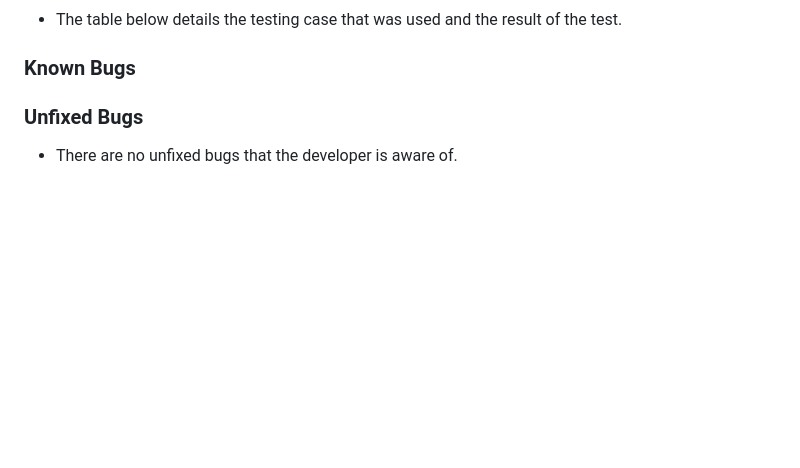
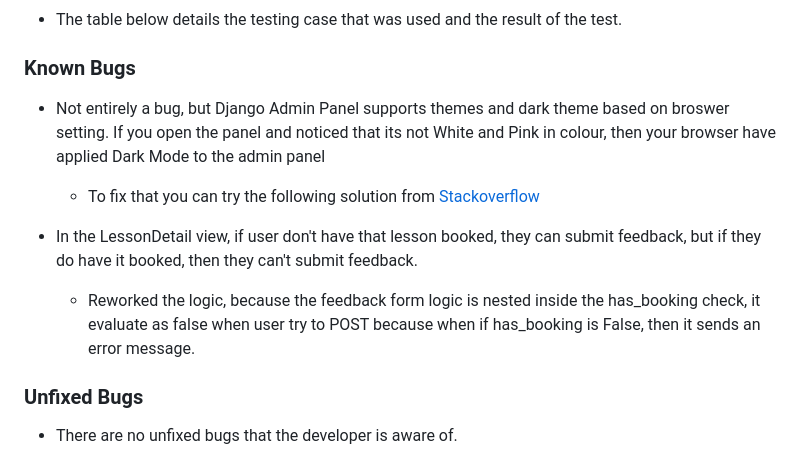
Before and after one commit to yamesjamess/p4-roller-criu, a Markdown page: README.md, the part around the change. Rendered like a GitHub page; blank space fills up the shorter version.

Commit message:
Add contents to known bugs section

```diff
--- a/README.md
+++ b/README.md
@@ -350,6 +350,11 @@ automated tests.
 
 ### Known Bugs
 
+* Not entirely a bug, but Django Admin Panel supports themes and dark theme based on broswer setting. If you open the panel and noticed that its not White and Pink in colour, then your browser have applied Dark Mode to the admin panel
+  * To fix that you can try the following solution from [Stackoverflow](https://stackoverflow.com/questions/67135053/can-someone-explain-to-my-why-my-django-admin-theme-is-dark)
+
+* In the LessonDetail view, if user don't have that lesson booked, they can submit feedback, but if they do have it booked, then they can't submit feedback.
+  * Reworked the logic, because the feedback form logic is nested inside the has_booking check, it evaluate as false when user try to POST because when  if has_booking is False, then it sends an error message.
 ### Unfixed Bugs
 * There are no unfixed bugs that the developer is aware of.
 
```
